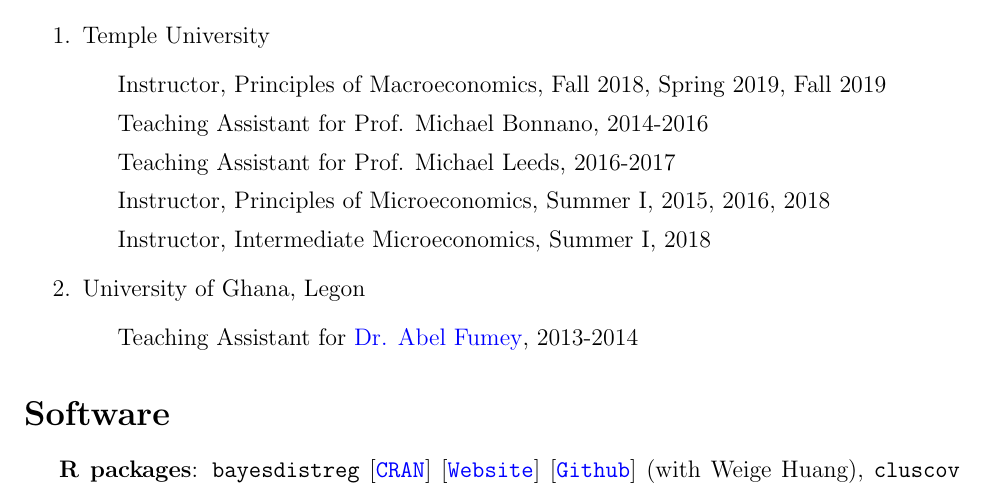
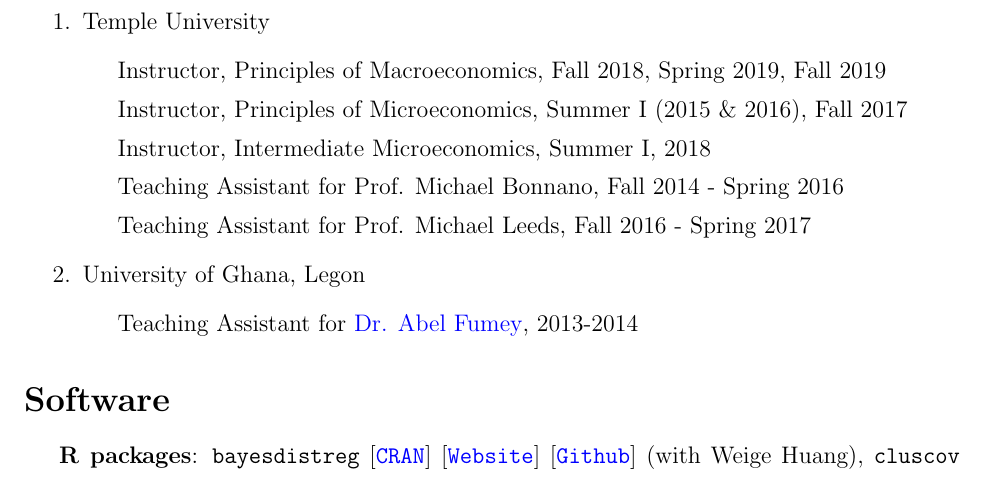
Before and after one commit to estsyawo/estsyawo.github.io, a LaTeX CV (Tsyawo_CV.tex): part of page 3 of 4, cut so that both start at the same text. Compiled offline with pdfLaTeX.

Commit message:
update, CV teaching

```diff
--- a/Tsyawo_CV.tex
+++ b/Tsyawo_CV.tex
@@ -173,10 +173,10 @@
 	\item Temple University
 	\begin{itemize}
 		\item Instructor, Principles of Macroeconomics, Fall 2018, Spring 2019, Fall 2019
-		\item Teaching Assistant for Prof. Michael Bonnano, 2014-2016
-		\item Teaching Assistant for Prof. Michael Leeds, 2016-2017
-		\item Instructor, Principles of Microeconomics, Summer I, 2015, 2016, 2018
+		\item Instructor, Principles of Microeconomics, Summer I (2015 \& 2016), Fall 2017
 		\item Instructor, Intermediate Microeconomics, Summer I, 2018
+		\item Teaching Assistant for Prof. Michael Bonnano, Fall 2014 - Spring 2016
+		\item Teaching Assistant for Prof. Michael Leeds, Fall 2016 - Spring 2017
 	\end{itemize}
 	\item University of Ghana, Legon
 	\begin{itemize}
```
Also changed, not shown: Tsyawo_CV.pdf, 2 other files.
